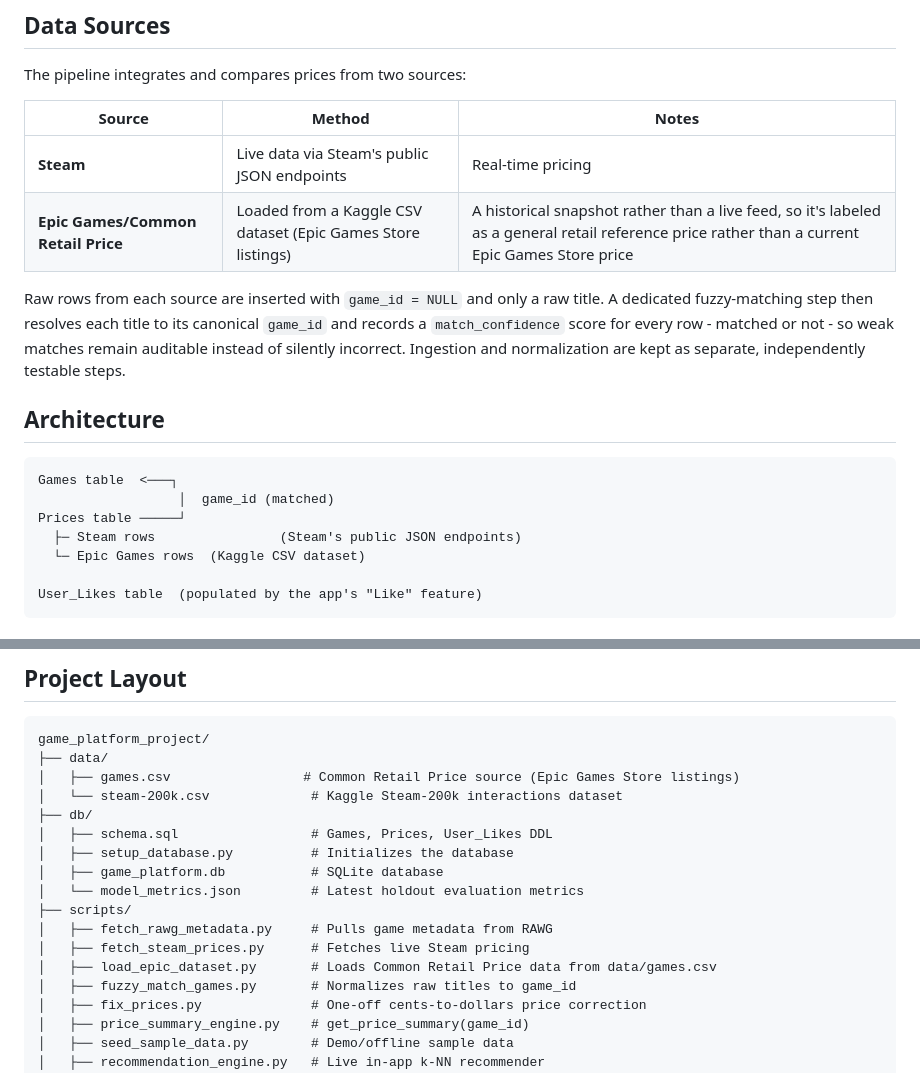
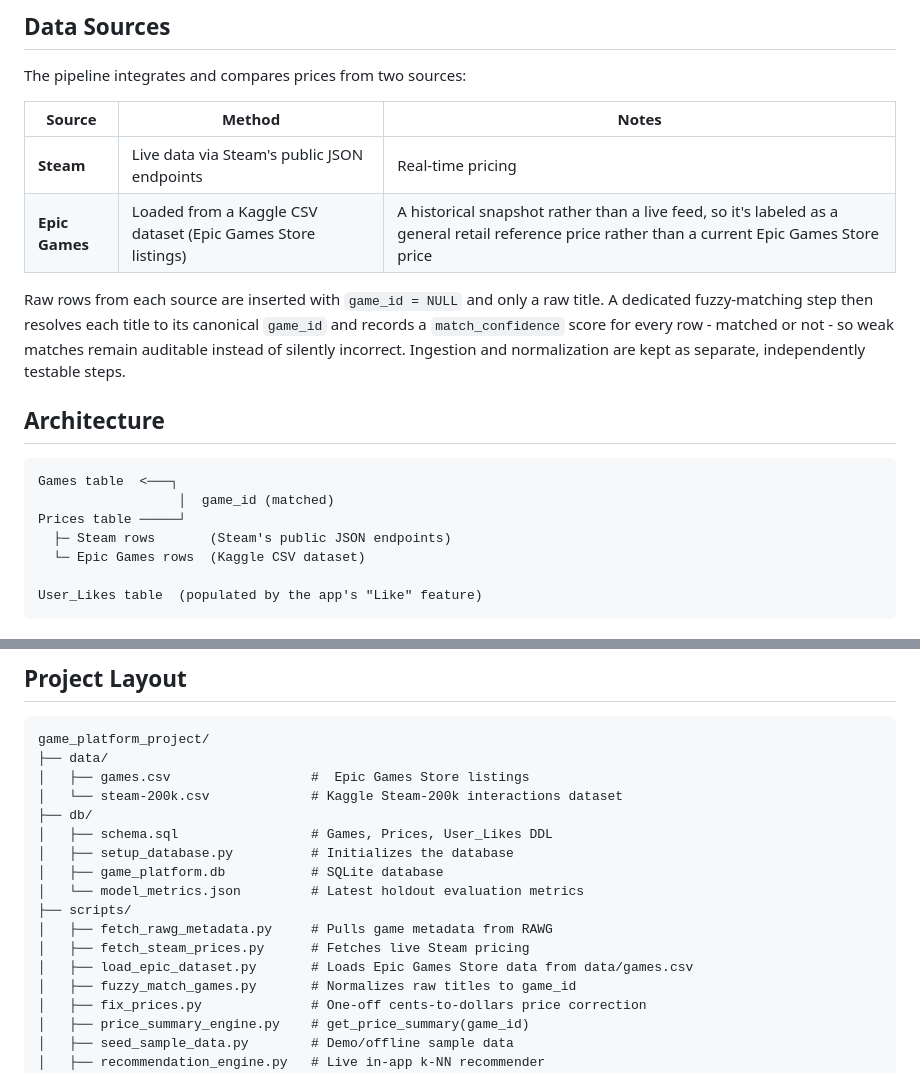
Before and after one commit to arminn2206/game_platform_project_cda_mlpr, a Markdown page: README.md, 2 parts joined by grey strips. GitHub-like rendering.

````diff
--- a/README.md
+++ b/README.md
@@ -22,7 +22,7 @@ The pipeline integrates and compares prices from two sources:
 | Source | Method | Notes |
 |---|---|---|
 | **Steam** | Live data via Steam's public JSON endpoints | Real-time pricing |
-| **Epic Games/Common Retail Price** | Loaded from a Kaggle CSV dataset (Epic Games Store listings) | A historical snapshot rather than a live feed, so it's labeled as a general retail reference price rather than a current Epic Games Store price |
+| **Epic Games** | Loaded from a Kaggle CSV dataset (Epic Games Store listings) | A historical snapshot rather than a live feed, so it's labeled as a general retail reference price rather than a current Epic Games Store price |
 
 Raw rows from each source are inserted with `game_id = NULL` and only a raw title. A dedicated fuzzy-matching step then resolves each title to its canonical `game_id` and records a `match_confidence` score for every row - matched or not - so weak matches remain auditable instead of silently incorrect. Ingestion and normalization are kept as separate, independently testable steps.
 
@@ -32,7 +32,7 @@ Raw rows from each source are inserted with `game_id = NULL` and only a raw titl
 Games table  <───┐
                   │  game_id (matched)
 Prices table ─────┘
-  ├─ Steam rows                (Steam's public JSON endpoints)
+  ├─ Steam rows       (Steam's public JSON endpoints)
   └─ Epic Games rows  (Kaggle CSV dataset)
 
 User_Likes table  (populated by the app's "Like" feature)
@@ -69,7 +69,7 @@ An interactive dashboard (`app.py`) built with Streamlit, unifying the data pipe
 ```text
 game_platform_project/
 ├── data/
-│   ├── games.csv                 # Common Retail Price source (Epic Games Store listings)
+│   ├── games.csv                  #  Epic Games Store listings
 │   └── steam-200k.csv             # Kaggle Steam-200k interactions dataset
 ├── db/
 │   ├── schema.sql                 # Games, Prices, User_Likes DDL
@@ -79,7 +79,7 @@ game_platform_project/
 ├── scripts/
 │   ├── fetch_rawg_metadata.py     # Pulls game metadata from RAWG
 │   ├── fetch_steam_prices.py      # Fetches live Steam pricing
-│   ├── load_epic_dataset.py       # Loads Common Retail Price data from data/games.csv
+│   ├── load_epic_dataset.py       # Loads Epic Games Store data from data/games.csv
 │   ├── fuzzy_match_games.py       # Normalizes raw titles to game_id
 │   ├── fix_prices.py              # One-off cents-to-dollars price correction
 │   ├── price_summary_engine.py    # get_price_summary(game_id)
````
